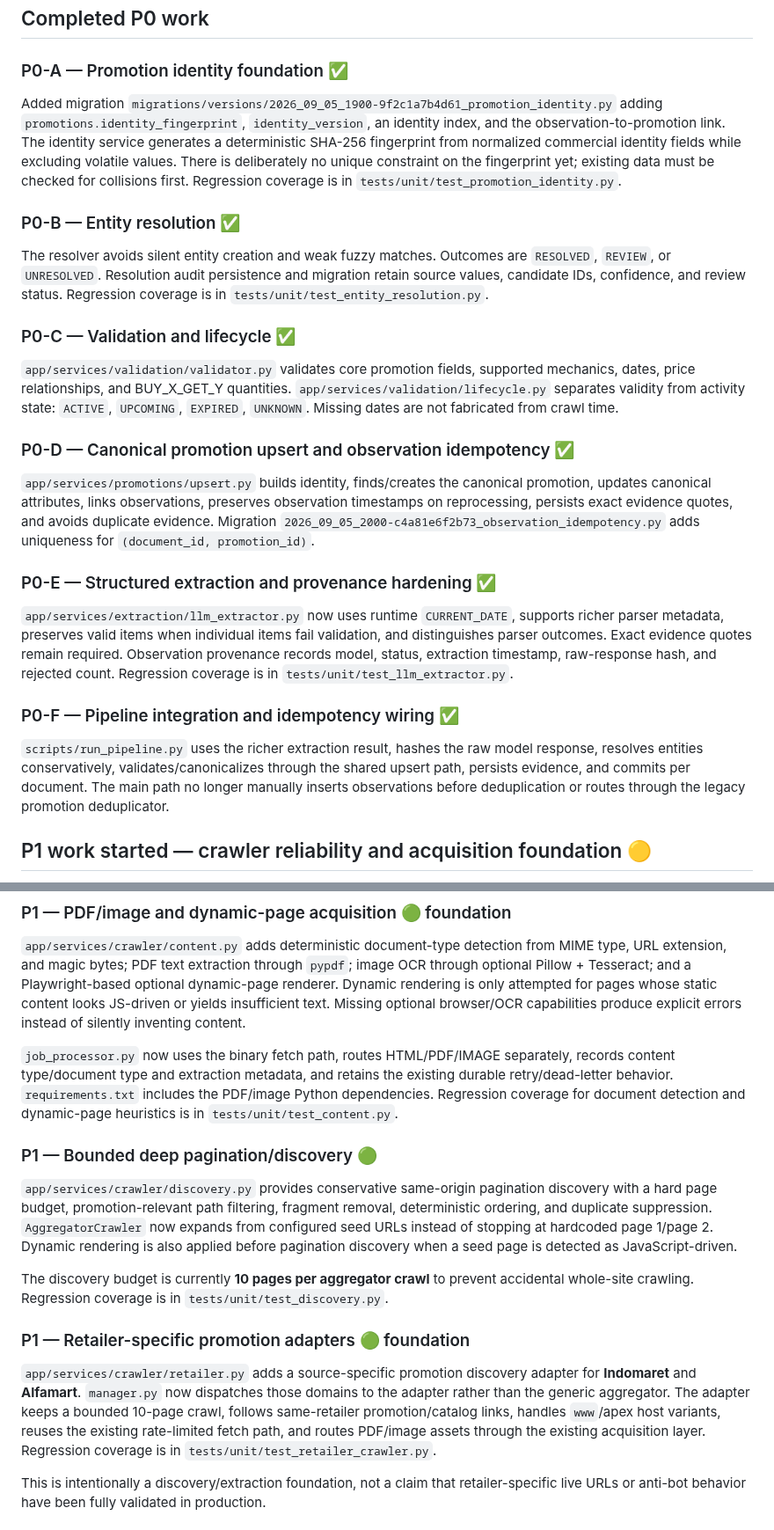
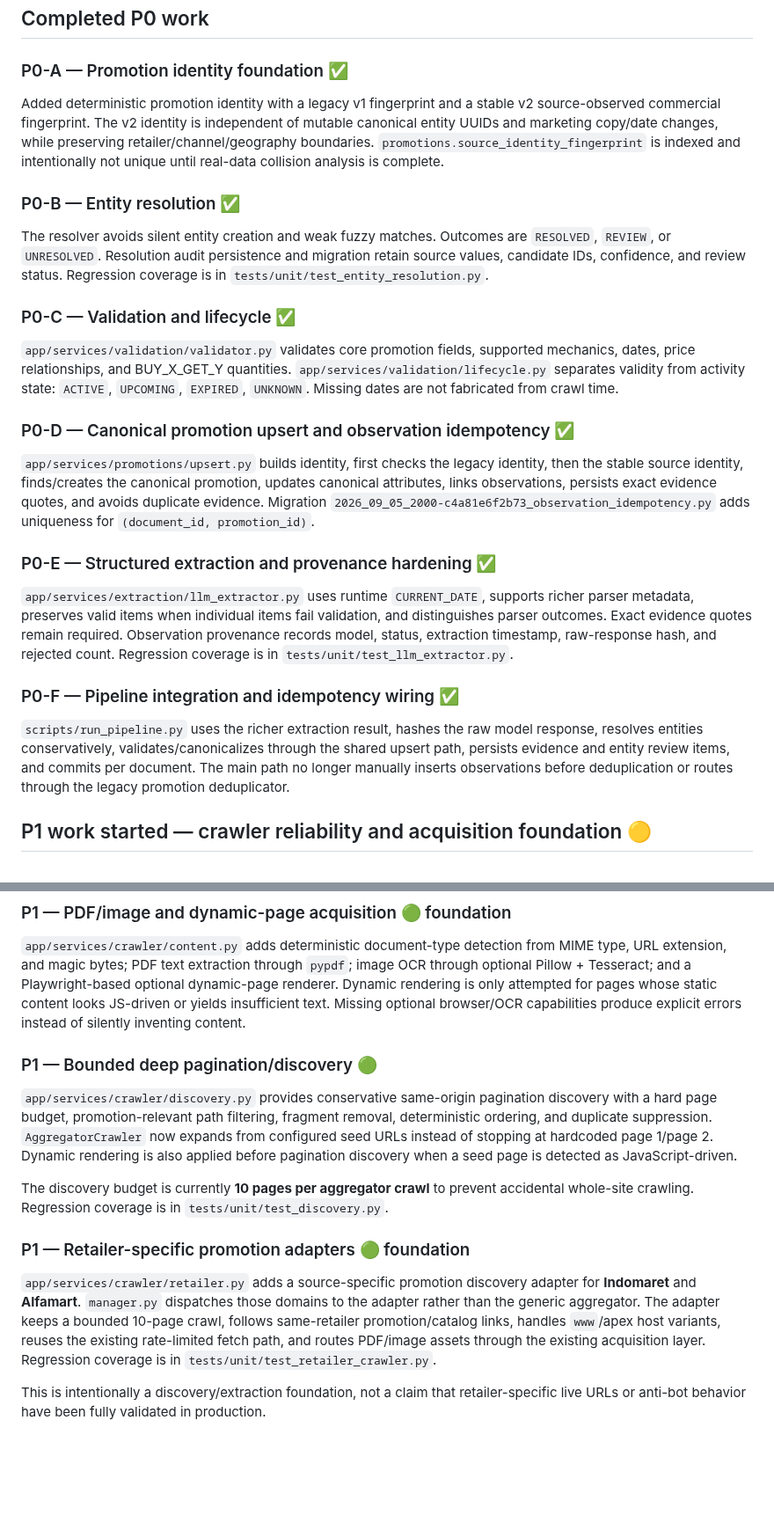
Before and after one commit to kurnFR/competitor-intel, a Markdown page: P0_IMPLEMENTATION_STATUS.md, 2 parts joined by grey strips. Shown at 88% size. Rendered like a GitHub page; blank space fills up the shorter version.

Commit message:
docs: update P0 status and migration chain

```diff
--- a/P0_IMPLEMENTATION_STATUS.md
+++ b/P0_IMPLEMENTATION_STATUS.md
@@ -12,7 +12,7 @@ This file records what has actually been implemented on `master`, rather than wh
 
 ### P0-A — Promotion identity foundation ✅
 
-Added migration `migrations/versions/2026_09_05_1900-9f2c1a7b4d61_promotion_identity.py` adding `promotions.identity_fingerprint`, `identity_version`, an identity index, and the observation-to-promotion link. The identity service generates a deterministic SHA-256 fingerprint from normalized commercial identity fields while excluding volatile values. There is deliberately no unique constraint on the fingerprint yet; existing data must be checked for collisions first. Regression coverage is in `tests/unit/test_promotion_identity.py`.
+Added deterministic promotion identity with a legacy v1 fingerprint and a stable v2 source-observed commercial fingerprint. The v2 identity is independent of mutable canonical entity UUIDs and marketing copy/date changes, while preserving retailer/channel/geography boundaries. `promotions.source_identity_fingerprint` is indexed and intentionally not unique until real-data collision analysis is complete.
 
 ### P0-B — Entity resolution ✅
 
@@ -24,15 +24,15 @@ The resolver avoids silent entity creation and weak fuzzy matches. Outcomes are
 
 ### P0-D — Canonical promotion upsert and observation idempotency ✅
 
-`app/services/promotions/upsert.py` builds identity, finds/creates the canonical promotion, updates canonical attributes, links observations, preserves observation timestamps on reprocessing, persists exact evidence quotes, and avoids duplicate evidence. Migration `2026_09_05_2000-c4a81e6f2b73_observation_idempotency.py` adds uniqueness for `(document_id, promotion_id)`.
+`app/services/promotions/upsert.py` builds identity, first checks the legacy identity, then the stable source identity, finds/creates the canonical promotion, updates canonical attributes, links observations, persists exact evidence quotes, and avoids duplicate evidence. Migration `2026_09_05_2000-c4a81e6f2b73_observation_idempotency.py` adds uniqueness for `(document_id, promotion_id)`.
 
 ### P0-E — Structured extraction and provenance hardening ✅
 
-`app/services/extraction/llm_extractor.py` now uses runtime `CURRENT_DATE`, supports richer parser metadata, preserves valid items when individual items fail validation, and distinguishes parser outcomes. Exact evidence quotes remain required. Observation provenance records model, status, extraction timestamp, raw-response hash, and rejected count. Regression coverage is in `tests/unit/test_llm_extractor.py`.
+`app/services/extraction/llm_extractor.py` uses runtime `CURRENT_DATE`, supports richer parser metadata, preserves valid items when individual items fail validation, and distinguishes parser outcomes. Exact evidence quotes remain required. Observation provenance records model, status, extraction timestamp, raw-response hash, and rejected count. Regression coverage is in `tests/unit/test_llm_extractor.py`.
 
 ### P0-F — Pipeline integration and idempotency wiring ✅
 
-`scripts/run_pipeline.py` uses the richer extraction result, hashes the raw model response, resolves entities conservatively, validates/canonicalizes through the shared upsert path, persists evidence, and commits per document. The main path no longer manually inserts observations before deduplication or routes through the legacy promotion deduplicator.
+`scripts/run_pipeline.py` uses the richer extraction result, hashes the raw model response, resolves entities conservatively, validates/canonicalizes through the shared upsert path, persists evidence and entity review items, and commits per document. The main path no longer manually inserts observations before deduplication or routes through the legacy promotion deduplicator.
 
 ## P1 work started — crawler reliability and acquisition foundation 🟡
 
@@ -50,8 +50,6 @@ Migration `migrations/versions/2026_09_05_2100-f6a91c3d8e52_crawl_job_retry_stat
 
 `app/services/crawler/content.py` adds deterministic document-type detection from MIME type, URL extension, and magic bytes; PDF text extraction through `pypdf`; image OCR through optional Pillow + Tesseract; and a Playwright-based optional dynamic-page renderer. Dynamic rendering is only attempted for pages whose static content looks JS-driven or yields insufficient text. Missing optional browser/OCR capabilities produce explicit errors instead of silently inventing content.
 
-`job_processor.py` now uses the binary fetch path, routes HTML/PDF/IMAGE separately, records content type/document type and extraction metadata, and retains the existing durable retry/dead-letter behavior. `requirements.txt` includes the PDF/image Python dependencies. Regression coverage for document detection and dynamic-page heuristics is in `tests/unit/test_content.py`.
-
 ### P1 — Bounded deep pagination/discovery 🟢
 
 `app/services/crawler/discovery.py` provides conservative same-origin pagination discovery with a hard page budget, promotion-relevant path filtering, fragment removal, deterministic ordering, and duplicate suppression. `AggregatorCrawler` now expands from configured seed URLs instead of stopping at hardcoded page 1/page 2. Dynamic rendering is also applied before pagination discovery when a seed page is detected as JavaScript-driven.
@@ -60,7 +58,7 @@ The discovery budget is currently **10 pages per aggregator crawl** to prevent a
 
 ### P1 — Retailer-specific promotion adapters 🟢 foundation
 
-`app/services/crawler/retailer.py` adds a source-specific promotion discovery adapter for **Indomaret** and **Alfamart**. `manager.py` now dispatches those domains to the adapter rather than the generic aggregator. The adapter keeps a bounded 10-page crawl, follows same-retailer promotion/catalog links, handles `www`/apex host variants, reuses the existing rate-limited fetch path, and routes PDF/image assets through the existing acquisition layer. Regression coverage is in `tests/unit/test_retailer_crawler.py`.
+`app/services/crawler/retailer.py` adds a source-specific promotion discovery adapter for **Indomaret** and **Alfamart**. `manager.py` dispatches those domains to the adapter rather than the generic aggregator. The adapter keeps a bounded 10-page crawl, follows same-retailer promotion/catalog links, handles `www`/apex host variants, reuses the existing rate-limited fetch path, and routes PDF/image assets through the existing acquisition layer. Regression coverage is in `tests/unit/test_retailer_crawler.py`.
 
 This is intentionally a discovery/extraction foundation, not a claim that retailer-specific live URLs or anti-bot behavior have been fully validated in production.
 
```
Also changed, not shown: other parts of P0_IMPLEMENTATION_STATUS.md (+5 -1 lines).
